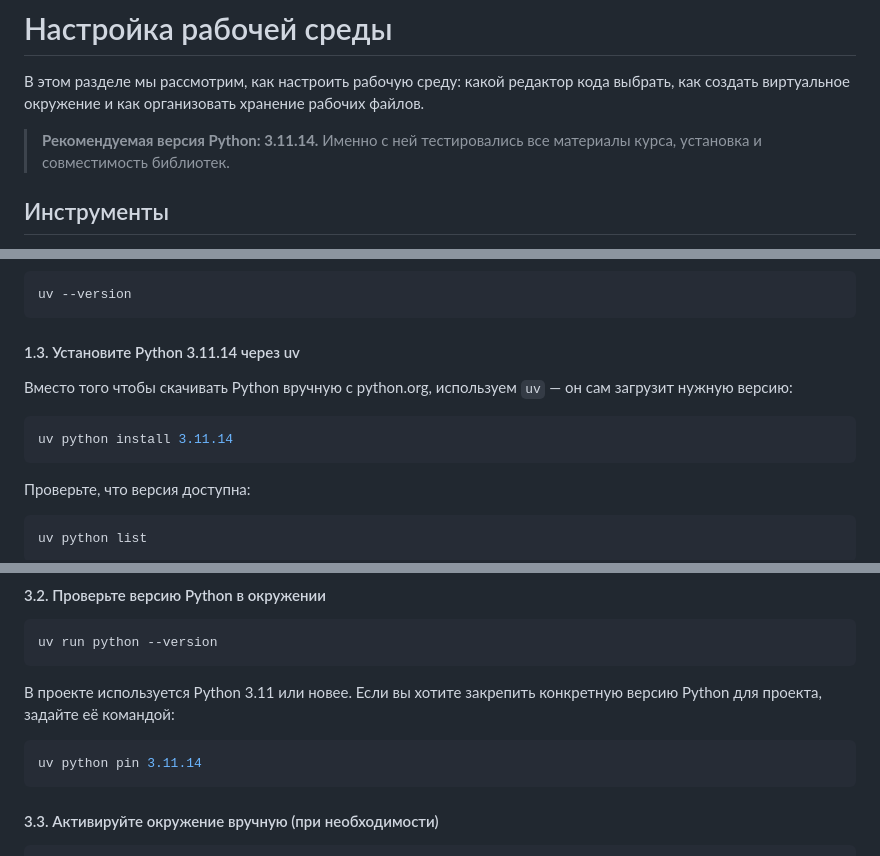
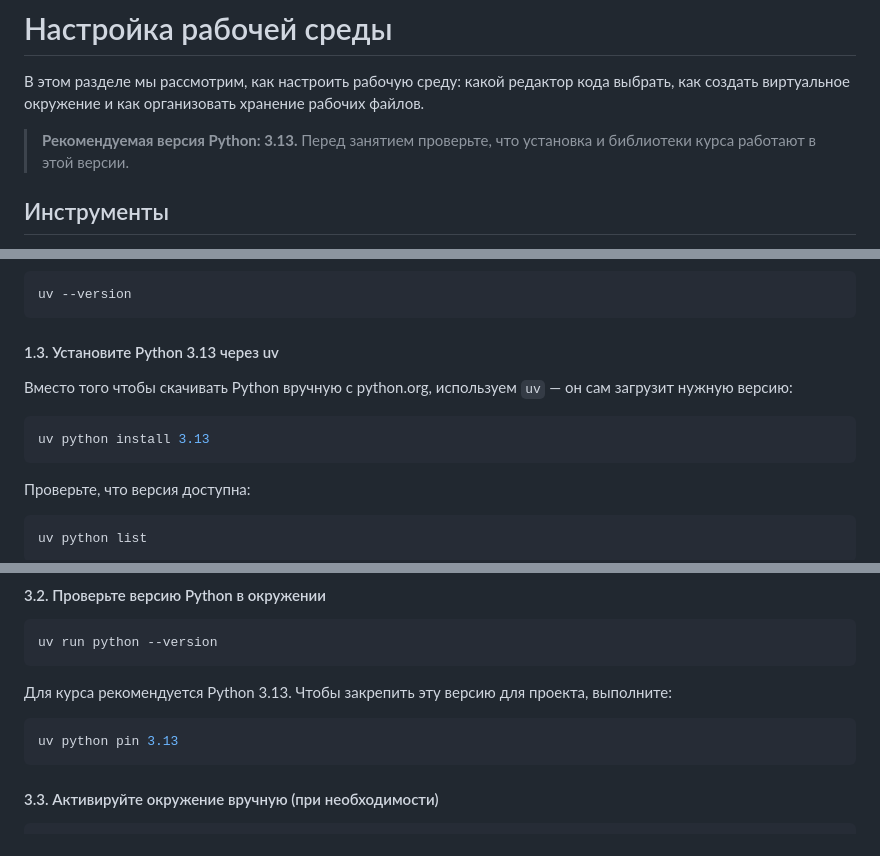
Before and after one commit to bella-mir/spatialAnalysisFall26, a Markdown page: notebooks/module_0/environment.md, 3 parts joined by grey strips. GitHub-like rendering.

Commit message:
Update course Python setup guidance

````diff
--- a/notebooks/module_0/environment.md
+++ b/notebooks/module_0/environment.md
@@ -2,7 +2,7 @@
 
 В этом разделе мы рассмотрим, как настроить рабочую среду: какой редактор кода выбрать, как создать виртуальное окружение и как организовать хранение рабочих файлов.
 
-> **Рекомендуемая версия Python: 3.11.14.** Именно с ней тестировались все материалы курса, установка и совместимость библиотек.
+> **Рекомендуемая версия Python: 3.13.** Перед занятием проверьте, что установка и библиотеки курса работают в этой версии.
 
 ## Инструменты
 
@@ -56,12 +56,12 @@ powershell -ExecutionPolicy ByPass -c "irm https://astral.sh/uv/install.ps1 | ie
 uv --version
 ```
 
-#### 1.3. Установите Python 3.11.14 через uv
+#### 1.3. Установите Python 3.13 через uv
 
 Вместо того чтобы скачивать Python вручную с python.org, используем `uv` — он сам загрузит нужную версию:
 
 ```bash
-uv python install 3.11.14
+uv python install 3.13
 ```
 
 Проверьте, что версия доступна:
@@ -113,10 +113,10 @@ uv sync
 uv run python --version
 ```
 
-В проекте используется Python 3.11 или новее. Если вы хотите закрепить конкретную версию Python для проекта, задайте её командой:
+Для курса рекомендуется Python 3.13. Чтобы закрепить эту версию для проекта, выполните:
 
 ```bash
-uv python pin 3.11.14
+uv python pin 3.13
 ```
 
 #### 3.3. Активируйте окружение вручную (при необходимости)
````
Also changed, not shown: other parts of notebooks/module_0/environment.md (+1 -1 lines).
